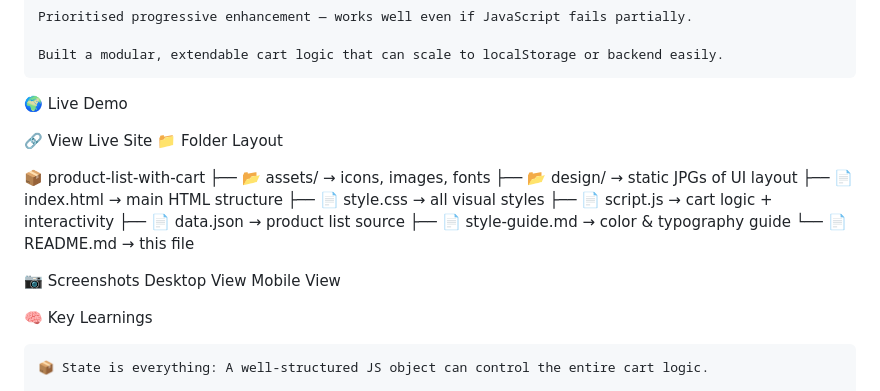
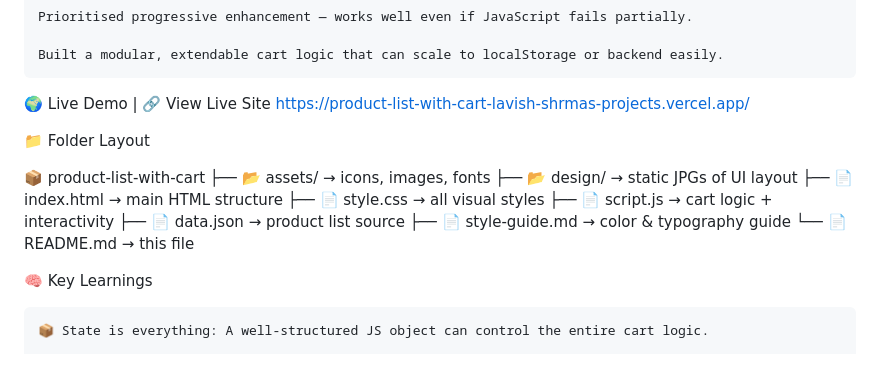
Before and after one commit to lavish-shrma/Product-list-with-cart, a Markdown page: README.md, the part around the change. Drawn GitHub-style; blank space fills up the shorter version.

```diff
--- a/README.md
+++ b/README.md
@@ -70,9 +70,9 @@ Git + GitHub Pages	Versioning & hosting
 
     Built a modular, extendable cart logic that can scale to localStorage or backend easily.
 
-🌍 Live Demo
+🌍 Live Demo | 🔗 View Live Site
+https://product-list-with-cart-lavish-shrmas-projects.vercel.app/
 
-🔗 View Live Site
 📁 Folder Layout
 
 📦 product-list-with-cart
@@ -84,9 +84,6 @@ Git + GitHub Pages	Versioning & hosting
 ├── 📄 data.json       → product list source
 ├── 📄 style-guide.md  → color & typography guide
 └── 📄 README.md       → this file
-
-📷 Screenshots
-Desktop View	Mobile View
 
 🧠 Key Learnings
 
```
